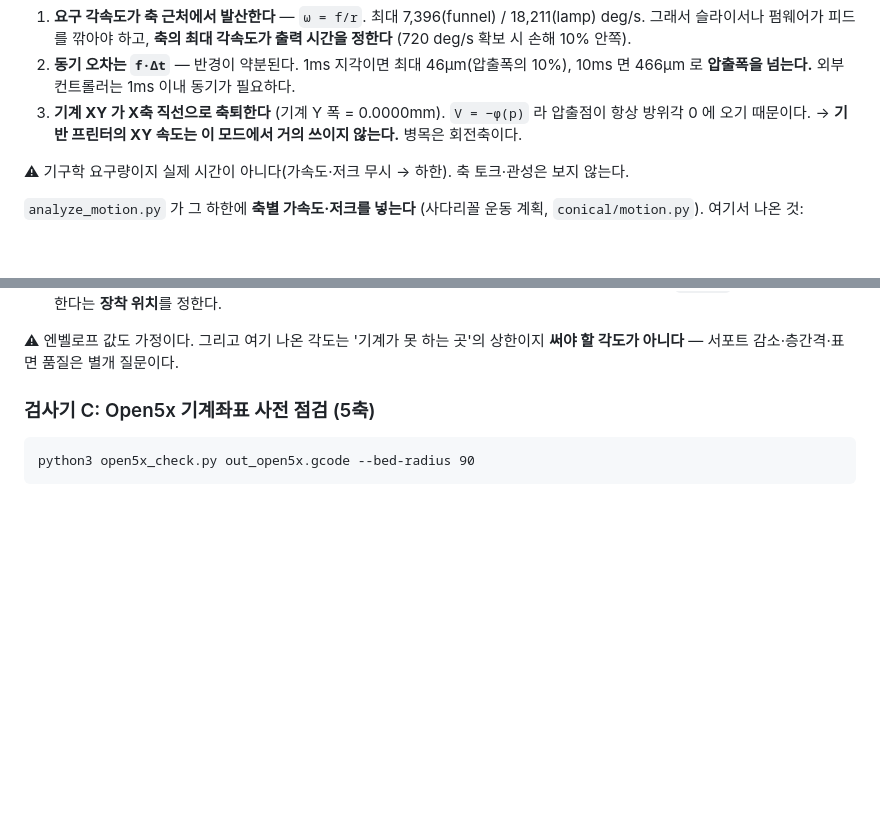
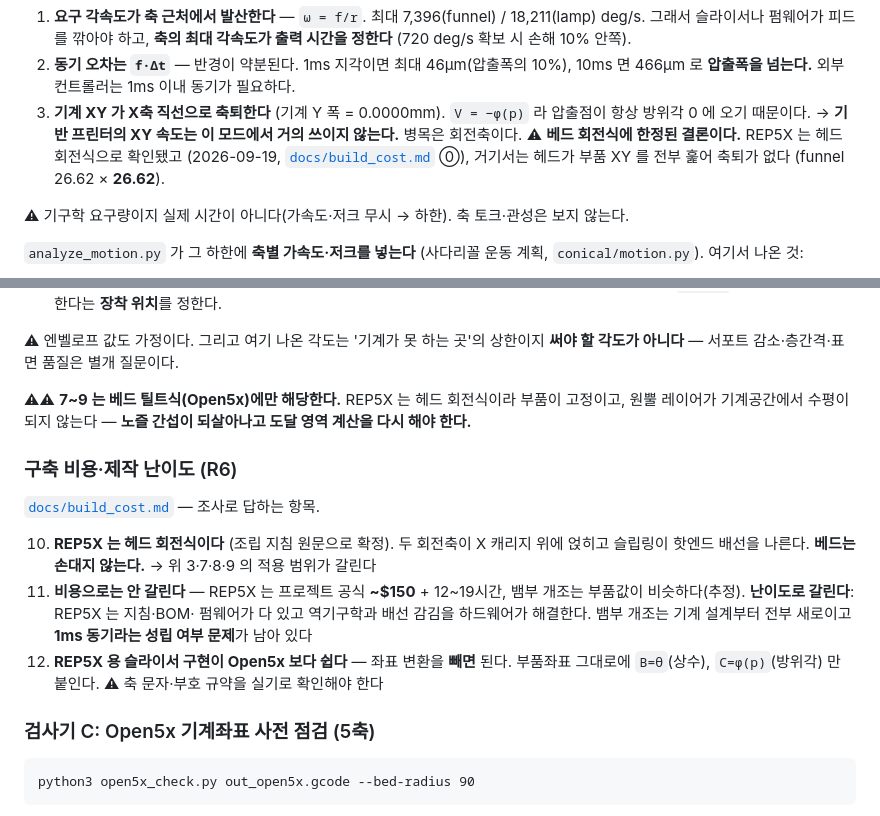
Before and after one commit to KJH-code/slicer, a Markdown page: README.md, 2 parts joined by grey strips. Drawn GitHub-style; blank space fills up the shorter version.

```diff
--- a/README.md
+++ b/README.md
@@ -111,6 +111,9 @@ python3 analyze_envelope.py                      # 5축 최대 각도를 정하
 3. **기계 XY 가 X축 직선으로 축퇴한다** (기계 Y 폭 = 0.0000mm). `V = −φ(p)` 라
    압출점이 항상 방위각 0 에 오기 때문이다. → **기반 프린터의 XY 속도는 이 모드에서
    거의 쓰이지 않는다.** 병목은 회전축이다.
+   ⚠ **베드 회전식에 한정된 결론이다.** REP5X 는 헤드 회전식으로 확인됐고
+   (2026-09-19, [`docs/build_cost.md`](docs/build_cost.md) ⓪), 거기서는 헤드가
+   부품 XY 를 전부 훑어 축퇴가 없다 (funnel 26.62 × **26.62**).
 
 ⚠ 기구학 요구량이지 실제 시간이 아니다(가속도·저크 무시 → 하한). 축 토크·관성은
 보지 않는다.
@@ -154,6 +157,25 @@ python3 analyze_envelope.py                      # 5축 최대 각도를 정하
 
 ⚠ 엔벨로프 값도 가정이다. 그리고 여기 나온 각도는 '기계가 못 하는 곳'의 상한이지
 **써야 할 각도가 아니다** — 서포트 감소·층간격·표면 품질은 별개 질문이다.
+
+⚠⚠ **7~9 는 베드 틸트식(Open5x)에만 해당한다.** REP5X 는 헤드 회전식이라 부품이
+고정이고, 원뿔 레이어가 기계공간에서 수평이 되지 않는다 — **노즐 간섭이
+되살아나고 도달 영역 계산을 다시 해야 한다.**
+
+### 구축 비용·제작 난이도 (R6)
+
+[`docs/build_cost.md`](docs/build_cost.md) — 조사로 답하는 항목.
+
+10. **REP5X 는 헤드 회전식이다** (조립 지침 원문으로 확정). 두 회전축이 X 캐리지
+    위에 얹히고 슬립링이 핫엔드 배선을 나른다. **베드는 손대지 않는다.**
+    → 위 3·7·8·9 의 적용 범위가 갈린다
+11. **비용으로는 안 갈린다** — REP5X 는 프로젝트 공식 **~$150** + 12~19시간,
+    뱀부 개조는 부품값이 비슷하다(추정). **난이도로 갈린다**: REP5X 는 지침·BOM·
+    펌웨어가 다 있고 역기구학과 배선 감김을 하드웨어가 해결한다. 뱀부 개조는
+    기계 설계부터 전부 새로이고 **1ms 동기라는 성립 여부 문제**가 남아 있다
+12. **REP5X 용 슬라이서 구현이 Open5x 보다 쉽다** — 좌표 변환을 **빼면** 된다.
+    부품좌표 그대로에 `B=θ`(상수), `C=φ(p)`(방위각) 만 붙인다. ⚠ 축 문자·부호
+    규약을 실기로 확인해야 한다
 
 ### 검사기 C: Open5x 기계좌표 사전 점검 (5축)
 
```
Also changed, not shown: docs/build_cost.md (added, +215 -0 lines), docs/platform_comparison.md (+42 -14 lines).
